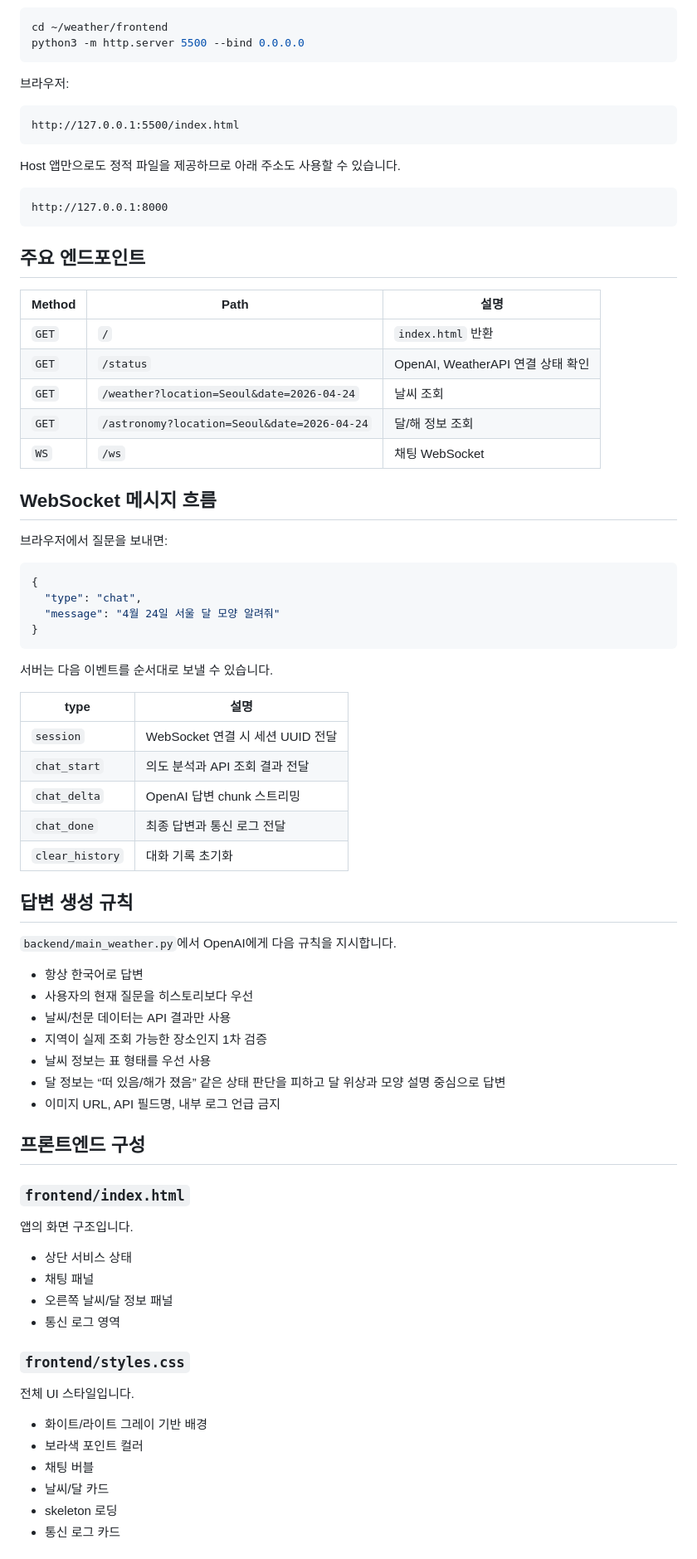
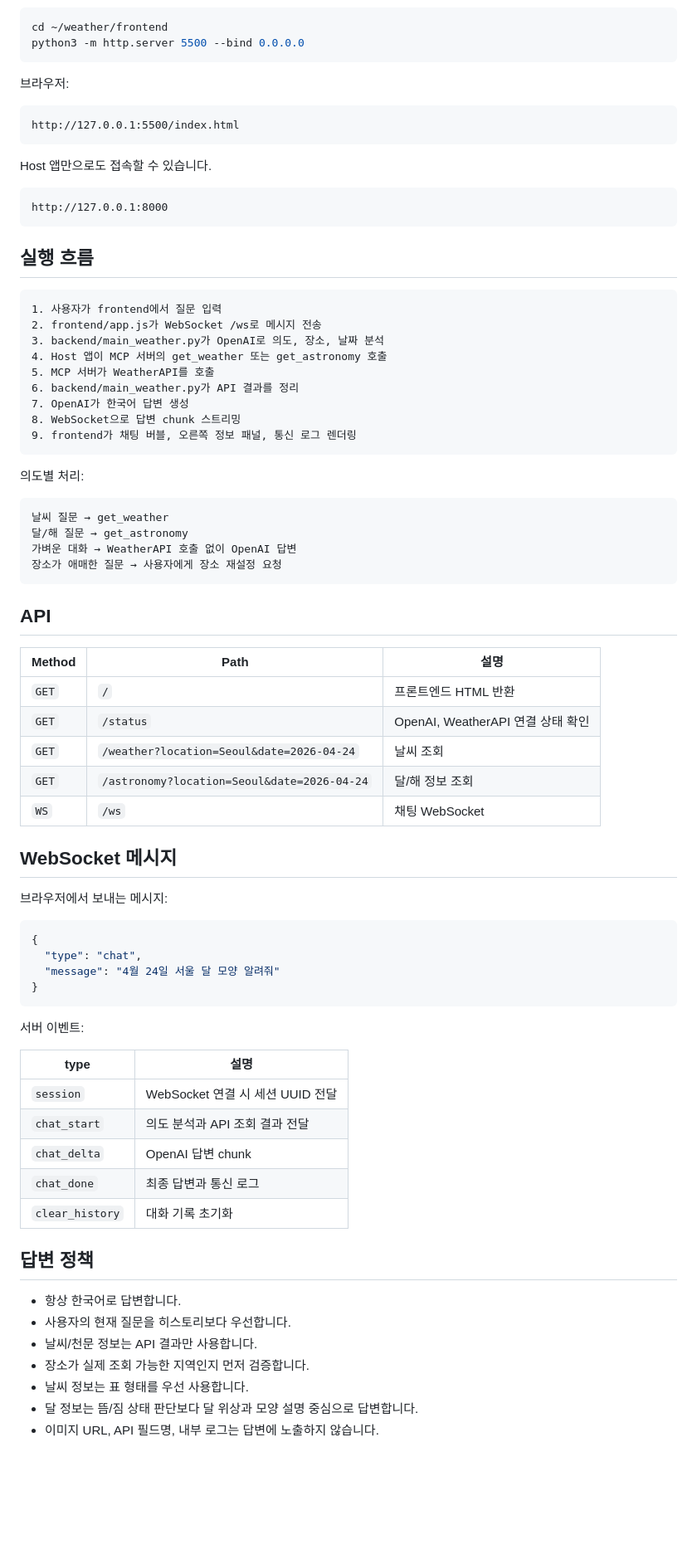
Before and after one commit to dasomirene/study_mcp, a Markdown page: README.md, the part around the change printed below. Shown: that part at 83% size. Drawn GitHub-style; blank space fills up the shorter version.

````diff
--- a/README.md
+++ b/README.md
@@ -208,25 +154,48 @@ python3 -m http.server 5500 --bind 0.0.0.0
 http://127.0.0.1:5500/index.html
 ```
 
-Host 앱만으로도 정적 파일을 제공하므로 아래 주소도 사용할 수 있습니다.
+Host 앱만으로도 접속할 수 있습니다.
 
 ```text
 http://127.0.0.1:8000
 ```
 
-## 주요 엔드포인트
+## 실행 흐름
+
+```text
+1. 사용자가 frontend에서 질문 입력
+2. frontend/app.js가 WebSocket /ws로 메시지 전송
+3. backend/main_weather.py가 OpenAI로 의도, 장소, 날짜 분석
+4. Host 앱이 MCP 서버의 get_weather 또는 get_astronomy 호출
+5. MCP 서버가 WeatherAPI를 호출
+6. backend/main_weather.py가 API 결과를 정리
+7. OpenAI가 한국어 답변 생성
+8. WebSocket으로 답변 chunk 스트리밍
+9. frontend가 채팅 버블, 오른쪽 정보 패널, 통신 로그 렌더링
+```
+
+의도별 처리:
+
+```text
+날씨 질문 → get_weather
+달/해 질문 → get_astronomy
+가벼운 대화 → WeatherAPI 호출 없이 OpenAI 답변
+장소가 애매한 질문 → 사용자에게 장소 재설정 요청
+```
+
+## API
 
 | Method | Path | 설명 |
 |---|---|---|
-| `GET` | `/` | `index.html` 반환 |
+| `GET` | `/` | 프론트엔드 HTML 반환 |
 | `GET` | `/status` | OpenAI, WeatherAPI 연결 상태 확인 |
 | `GET` | `/weather?location=Seoul&date=2026-04-24` | 날씨 조회 |
 | `GET` | `/astronomy?location=Seoul&date=2026-04-24` | 달/해 정보 조회 |
 | `WS` | `/ws` | 채팅 WebSocket |
 
-## WebSocket 메시지 흐름
+## WebSocket 메시지
 
-브라우저에서 질문을 보내면:
+브라우저에서 보내는 메시지:
 
 ```json
 {
@@ -235,47 +204,23 @@ http://127.0.0.1:8000
 }
 ```
 
-서버는 다음 이벤트를 순서대로 보낼 수 있습니다.
+서버 이벤트:
 
 | type | 설명 |
 |---|---|
 | `session` | WebSocket 연결 시 세션 UUID 전달 |
 | `chat_start` | 의도 분석과 API 조회 결과 전달 |
-| `chat_delta` | OpenAI 답변 chunk 스트리밍 |
-| `chat_done` | 최종 답변과 통신 로그 전달 |
+| `chat_delta` | OpenAI 답변 chunk |
+| `chat_done` | 최종 답변과 통신 로그 |
 | `clear_history` | 대화 기록 초기화 |
 
-## 답변 생성 규칙
+## 답변 정책
 
-`backend/main_weather.py`에서 OpenAI에게 다음 규칙을 지시합니다.
+- 항상 한국어로 답변합니다.
+- 사용자의 현재 질문을 히스토리보다 우선합니다.
+- 날씨/천문 정보는 API 결과만 사용합니다.
+- 장소가 실제 조회 가능한 지역인지 먼저 검증합니다.
+- 날씨 정보는 표 형태를 우선 사용합니다.
+- 달 정보는 뜸/짐 상태 판단보다 달 위상과 모양 설명 중심으로 답변합니다.
+- 이미지 URL, API 필드명, 내부 로그는 답변에 노출하지 않습니다.
 
-- 항상 한국어로 답변
-- 사용자의 현재 질문을 히스토리보다 우선
-- 날씨/천문 데이터는 API 결과만 사용
-- 지역이 실제 조회 가능한 장소인지 1차 검증
-- 날씨 정보는 표 형태를 우선 사용
-- 달 정보는 “떠 있음/해가 졌음” 같은 상태 판단을 피하고 달 위상과 모양 설명 중심으로 답변
-- 이미지 URL, API 필드명, 내부 로그 언급 금지
-
-## 프론트엔드 구성
-
-### `frontend/index.html`
-
-앱의 화면 구조입니다.
-
-- 상단 서비스 상태
-- 채팅 패널
-- 오른쪽 날씨/달 정보 패널
-- 통신 로그 영역
-
-### `frontend/styles.css`
-
-전체 UI 스타일입니다.
-
-- 화이트/라이트 그레이 기반 배경
-- 보라색 포인트 컬러
-- 채팅 버블
-- 날씨/달 카드
-- skeleton 로딩
-- 통신 로그 카드
-
````
Also changed, not shown: other parts of README.md (+81 -185 lines), public/weather_mcp_1.png (added), public/weather_mcp_2.png (added).
